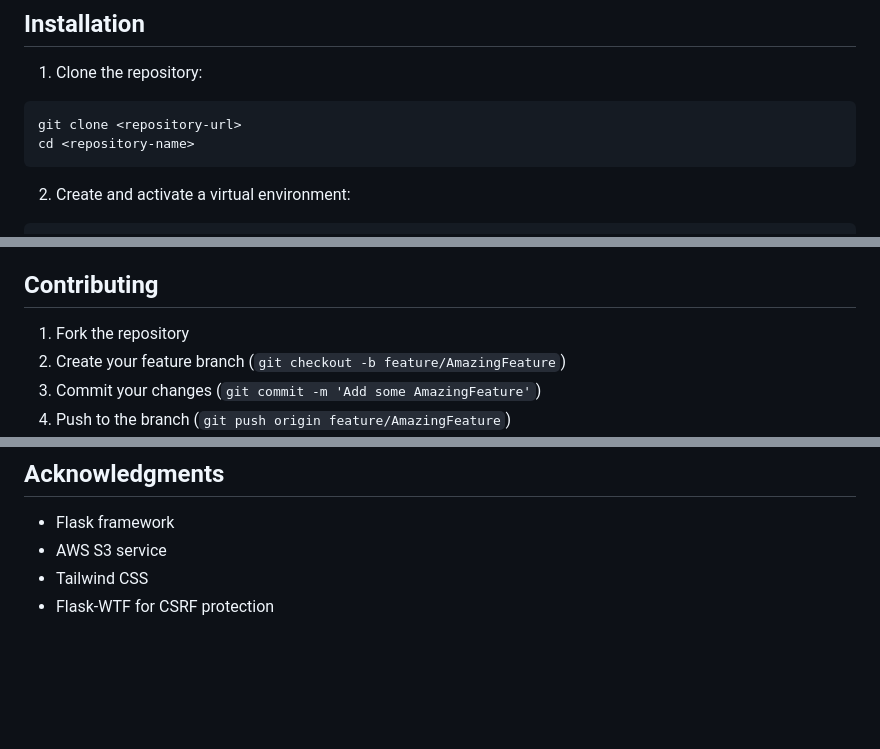
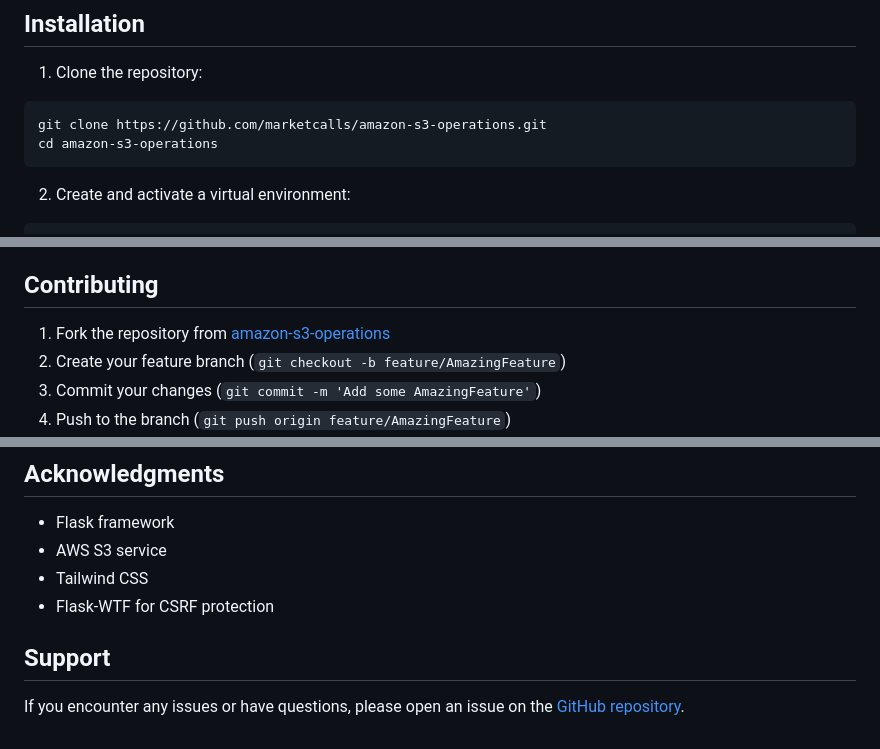
Before and after one commit to marketcalls/amazon-s3-operations, a Markdown page: README.md, 3 parts joined by grey strips. Rendered like a GitHub page; blank space fills up the shorter version.

````diff
--- a/README.md
+++ b/README.md
@@ -25,8 +25,8 @@ A modern Flask-based web application for secure file uploads to AWS S3 with CSRF
 
 1. Clone the repository:
 ```bash
-git clone <repository-url>
-cd <repository-name>
+git clone https://github.com/marketcalls/amazon-s3-operations.git
+cd amazon-s3-operations
 ```
 
 2. Create and activate a virtual environment:
@@ -118,7 +118,7 @@ This project uses Tailwind CSS for styling, providing:
 
 ## Contributing
 
-1. Fork the repository
+1. Fork the repository from [amazon-s3-operations](https://github.com/marketcalls/amazon-s3-operations)
 2. Create your feature branch (`git checkout -b feature/AmazingFeature`)
 3. Commit your changes (`git commit -m 'Add some AmazingFeature'`)
 4. Push to the branch (`git push origin feature/AmazingFeature`)
@@ -134,3 +134,7 @@ This project is licensed under the MIT License - see the [LICENSE](LICENSE) file
 - AWS S3 service
 - Tailwind CSS
 - Flask-WTF for CSRF protection
+
+## Support
+
+If you encounter any issues or have questions, please open an issue on the [GitHub repository](https://github.com/marketcalls/amazon-s3-operations/issues).
````
